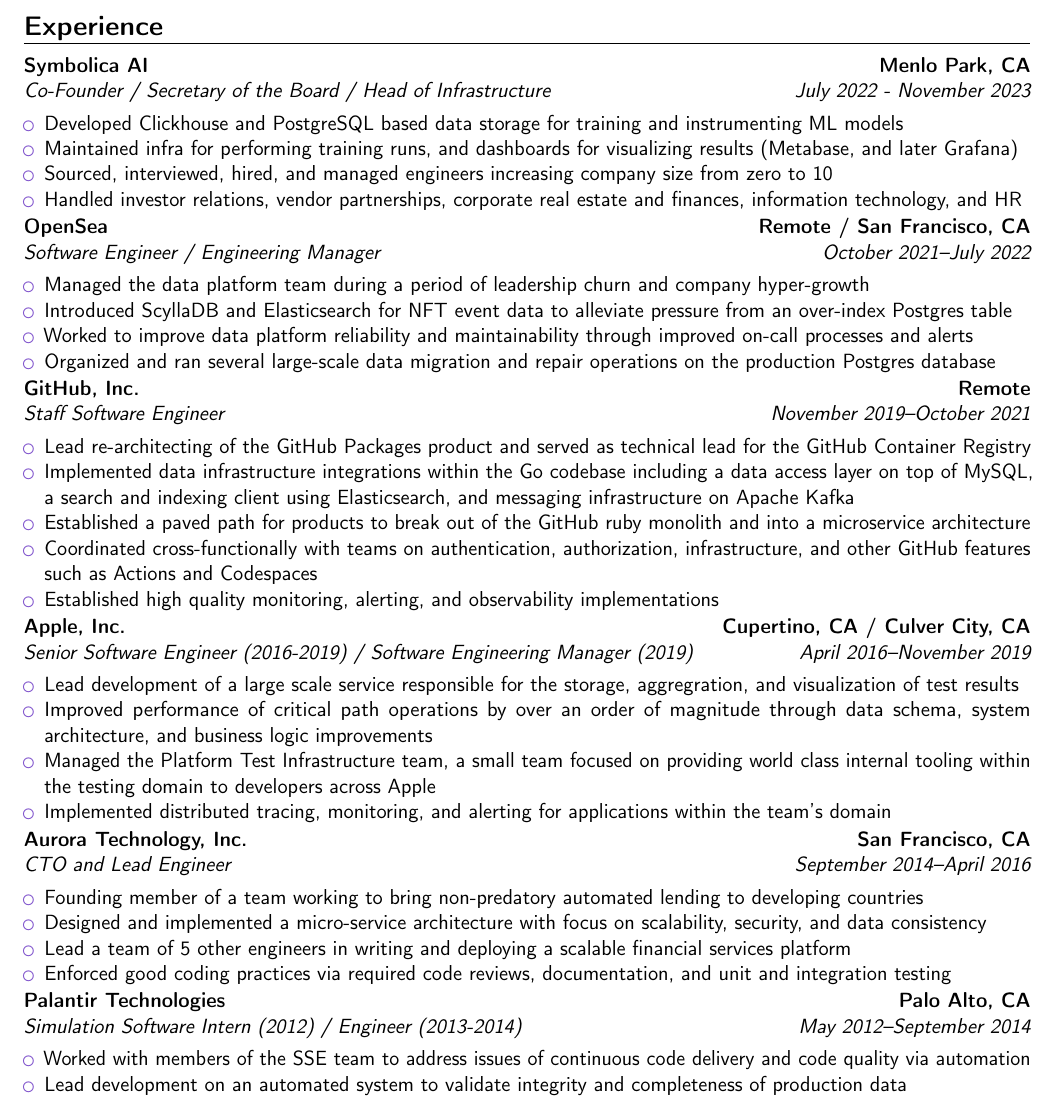
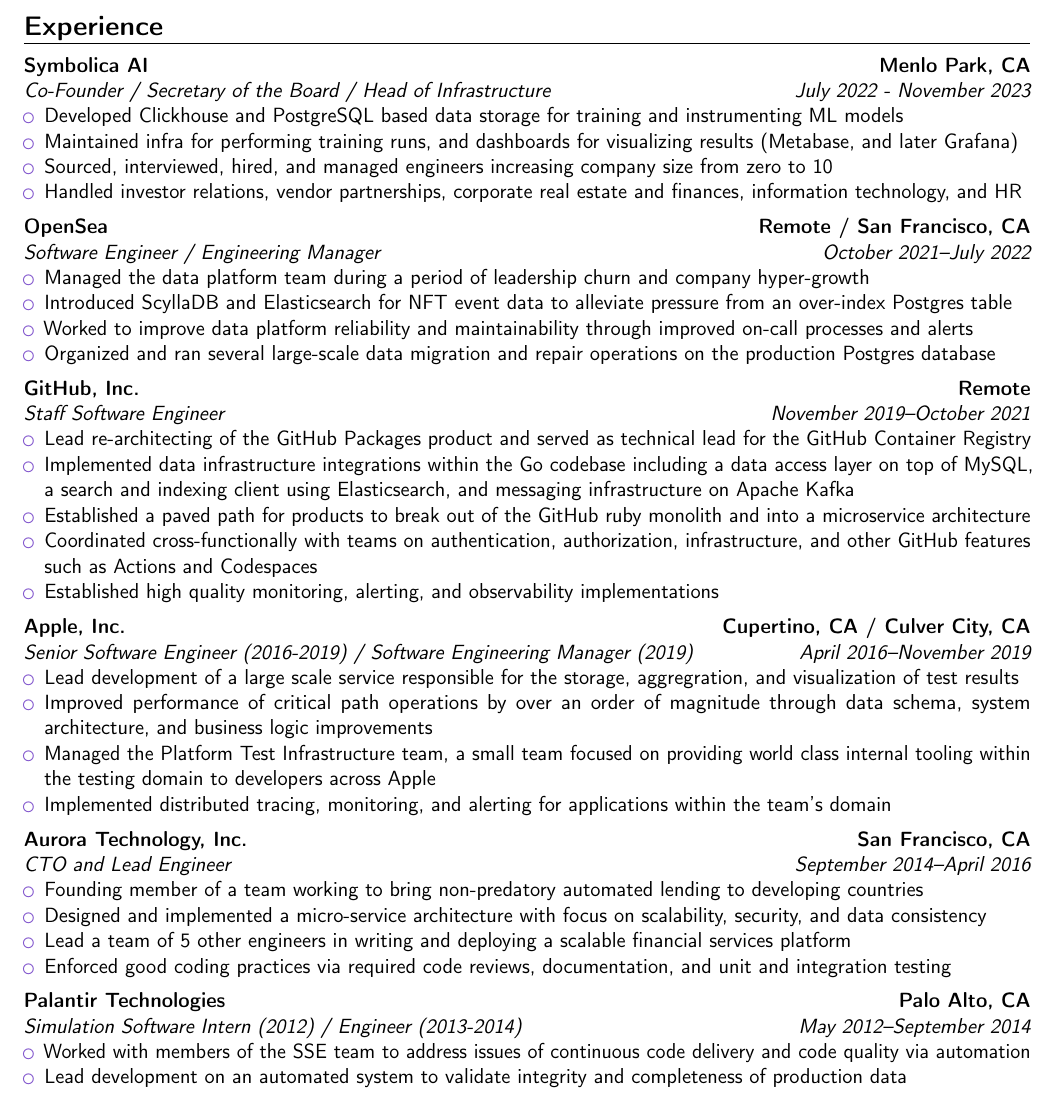
Before and after one commit to taywrobel/Resume, a LaTeX CV (src/twrobel-resume.tex): part of page 1 of 2, cut so that both start at the same text. Compiled offline with pdfLaTeX.

Commit message:
Update section spacing relative to header

```diff
--- a/src/twrobel-resume.tex
+++ b/src/twrobel-resume.tex
@@ -49,22 +49,27 @@
 \section{Experience}
 
 \cventry{July 2022 - November 2023}{Co-Founder / Secretary of the Board / Head of Infrastructure}{Symbolica AI}{Menlo Park, CA}{}{}
+\vspace*{-4pt}
 \begin{itemize}
 \item Developed Clickhouse and PostgreSQL based data storage for training and instrumenting ML models
 \item Maintained infra for performing training runs, and dashboards for visualizing results (Metabase, and later Grafana)
 \item Sourced, interviewed, hired, and managed engineers increasing company size from zero to 10
 \item Handled investor relations, vendor partnerships, corporate real estate and finances, information technology, and HR
 \end{itemize}
+\vspace*{4pt}
 
 \cventry{October 2021--July 2022}{Software Engineer / Engineering Manager}{OpenSea}{Remote / San Francisco, CA}{}{}
+\vspace*{-4pt}
 \begin{itemize}
 \item Managed the data platform team during a period of leadership churn and company hyper-growth
 \item Introduced ScyllaDB and Elasticsearch for NFT event data to alleviate pressure from an over-index Postgres table
 \item Worked to improve data platform reliability and maintainability through improved on-call processes and alerts
 \item Organized and ran several large-scale data migration and repair operations on the production Postgres database
 \end{itemize}
+\vspace*{4pt}
 
 \cventry{November 2019--October 2021}{Staff Software Engineer}{GitHub, Inc.}{Remote}{}{}
+\vspace*{-4pt}
 \begin{itemize}
 \item Lead re-architecting of the GitHub Packages product and served as technical lead for the GitHub Container Registry
 \item Implemented data infrastructure integrations within the Go codebase including a data access layer on top of MySQL, a search and indexing client using Elasticsearch, and messaging infrastructure on Apache Kafka
@@ -72,30 +77,37 @@
 \item Coordinated cross-functionally with teams on authentication, authorization, infrastructure, and other GitHub features such as Actions and Codespaces
 \item Established high quality monitoring, alerting, and observability implementations
 \end{itemize}
+\vspace*{4pt}
 
 \cventry{April 2016--November 2019}{Senior Software Engineer (2016-2019) / Software Engineering Manager (2019)}{Apple, Inc.}{Cupertino, CA / Culver City, CA}{}{}
+\vspace*{-4pt}
 \begin{itemize}
 \item Lead development of a large scale service responsible for the storage, aggregration, and visualization of test results
 \item Improved performance of critical path operations by over an order of magnitude through data schema, system architecture, and business logic improvements
 \item Managed the Platform Test Infrastructure team, a small team focused on providing world class internal tooling within the testing domain to developers across Apple
 \item Implemented distributed tracing, monitoring, and alerting for applications within the team's domain
 \end{itemize}
+\vspace*{4pt}
 
 \cventry{September 2014--April 2016}{CTO and Lead Engineer}{Aurora Technology, Inc.}{San Francisco, CA}{}{}
+\vspace*{-4pt}
 \begin{itemize}
 \item Founding member of a team working to bring non-predatory automated lending to developing countries
 \item Designed and implemented a micro-service architecture with focus on scalability, security, and data consistency
 \item Lead a team of 5 other engineers in writing and deploying a scalable financial services platform
 \item Enforced good coding practices via required code reviews, documentation, and unit and integration testing
 \end{itemize}
+\vspace*{4pt}
 
 \cventry{May 2012--September 2014}{Simulation Software Intern (2012) / Engineer (2013-2014)}{Palantir Technologies}{Palo Alto, CA}{}{}
+\vspace*{-4pt}
 \begin{itemize}
 \item Worked with members of the SSE team to address issues of continuous code delivery and code quality via automation
 \item Lead development on an automated system to validate integrity and completeness of production data
 \item Maintained and improved the front-end automation regression tests and infrastructure for the Java client
 \item Created an internal tool to oversee and manage a cluster of virtual machines used for UI testing
 \end{itemize}
+\vspace*{4pt}
 
 \newpage
 
```
Also changed, not shown: twrobel-resume.pdf, src/twrobel-resume.tex (6 more changed lines).
